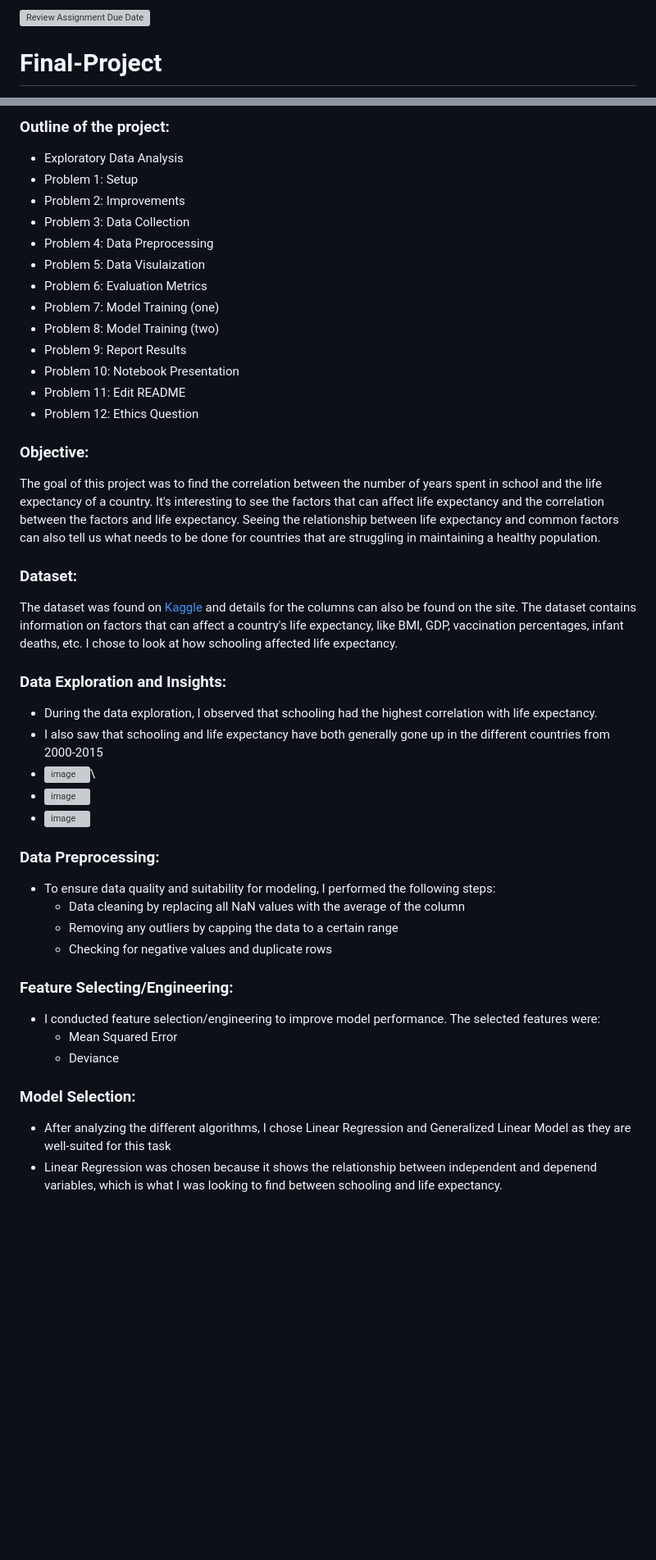
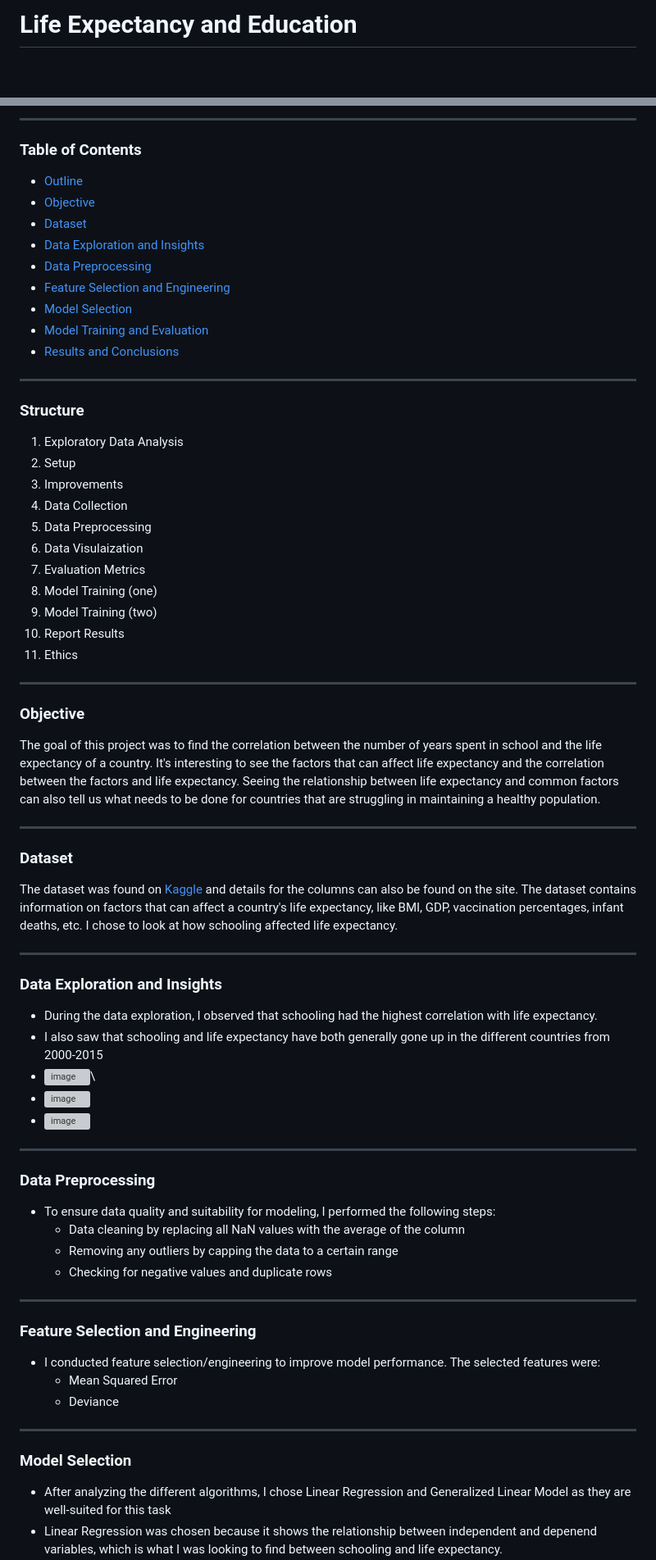
Before and after one commit to JennyYu2/Projects, a Markdown page: Data Analysis/README.md, 2 parts joined by grey strips. Shown: that part at 82% size. Rendered like a GitHub page; blank space fills up the shorter version; grey boxes are pictures that could not be loaded.

```diff
--- a/Data Analysis/README.md
+++ b/Data Analysis/README.md
@@ -1,3 +1,2 @@
-[![Review Assignment Due Date](https://classroom.github.com/assets/deadline-readme-button-24ddc0f5d75046c5622901739e7c5dd533143b0c8e959d652212380cedb1ea36.svg)](https://classroom.github.com/a/FCyqBoQZ)
-# Final-Project
+# Life Expectancy and Education
 
@@ -5,44 +5,69 @@
 
-### Outline of the project:
-- Exploratory Data Analysis
-- Problem 1: Setup
-- Problem 2: Improvements
-- Problem 3: Data Collection
-- Problem 4: Data Preprocessing
-- Problem 5: Data Visulaization
-- Problem 6: Evaluation Metrics
-- Problem 7: Model Training (one)
-- Problem 8: Model Training (two)
-- Problem 9: Report Results
-- Problem 10: Notebook Presentation
-- Problem 11: Edit README
-- Problem 12: Ethics Question
+---
 
-### Objective:
+### Table of Contents
+- [Outline]()
+- [Objective]()
+- [Dataset]()
+- [Data Exploration and Insights]()
+- [Data Preprocessing]()
+- [Feature Selection and Engineering]()
+- [Model Selection]()
+- [Model Training and Evaluation]()
+- [Results and Conclusions]()
+
+---
+
+### Structure
+1. Exploratory Data Analysis
+2. Setup
+3. Improvements
+4. Data Collection
+5. Data Preprocessing
+6. Data Visulaization
+7. Evaluation Metrics
+8. Model Training (one)
+9. Model Training (two)
+10. Report Results
+11. Ethics
+
+---
+
+### Objective
 The goal of this project was to find the correlation between the number of years spent in school and the life expectancy of a country. It's interesting to see the factors that can affect life expectancy and the correlation between the factors and life expectancy. Seeing the relationship between life expectancy and common factors can also tell us what needs to be done for countries that are struggling in maintaining a healthy population.
 
-### Dataset:
+---
+
+### Dataset
 The dataset was found on [Kaggle](https://www.kaggle.com/datasets/amirhosseinmirzaie/countries-life-expectancy) and details for the columns can also be found on the site. The dataset contains information on factors that can affect a country's life expectancy, like BMI, GDP, vaccination percentages, infant deaths, etc. I chose to look at how schooling affected life expectancy.
 
-### Data Exploration and Insights:
+---
+
+### Data Exploration and Insights
 - During the data exploration, I observed that schooling had the highest correlation with life expectancy.
 - I also saw that schooling and life expectancy have both generally gone up in the different countries from 2000-2015
 - ![image](https://github.com/CSC380-SU23-UofArizona/final-project-JennyYu2/assets/89495302/302b80ec-e610-4ce6-96df-4f4c792fcca0)\
 - ![image](https://github.com/CSC380-SU23-UofArizona/final-project-JennyYu2/assets/89495302/a404293e-38a8-4155-8e3e-8265414e9b9f)
 - ![image](https://github.com/CSC380-SU23-UofArizona/final-project-JennyYu2/assets/89495302/6191181a-9a2c-46cc-8daf-9251a76cf935)
 
-### Data Preprocessing:
+---
+
+### Data Preprocessing
 - To ensure data quality and suitability for modeling, I performed the following steps:
   - Data cleaning by replacing all NaN values with the average of the column
   - Removing any outliers by capping the data to a certain range
   - Checking for negative values and duplicate rows
 
-### Feature Selecting/Engineering:
+---
+
+### Feature Selection and Engineering
 - I conducted feature selection/engineering to improve model performance. The selected features were:
     - Mean Squared Error
     - Deviance
 
-### Model Selection:
+---
+
+### Model Selection
 - After analyzing the different algorithms, I chose Linear Regression and Generalized Linear Model as they are well-suited for this task
 - Linear Regression was chosen because it shows the relationship between independent and depenend variables, which is what I was looking to find between schooling and life expectancy.
 - Generalized Linear Model was chosen because it also shows the relationship between two variables which is what I was looking to see.
```
Also changed, not shown: other parts of Data Analysis/README.md (+18 -7 lines).
